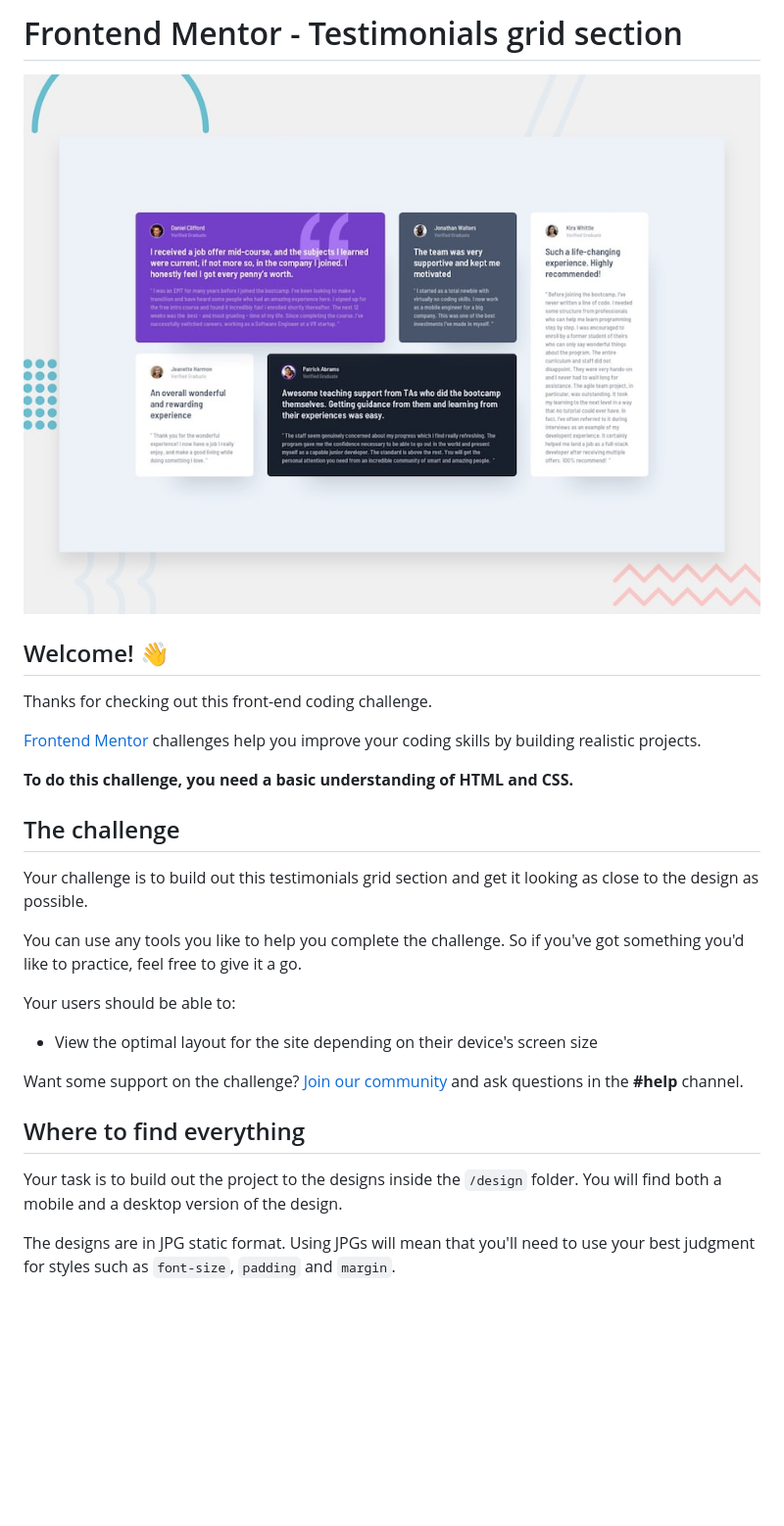
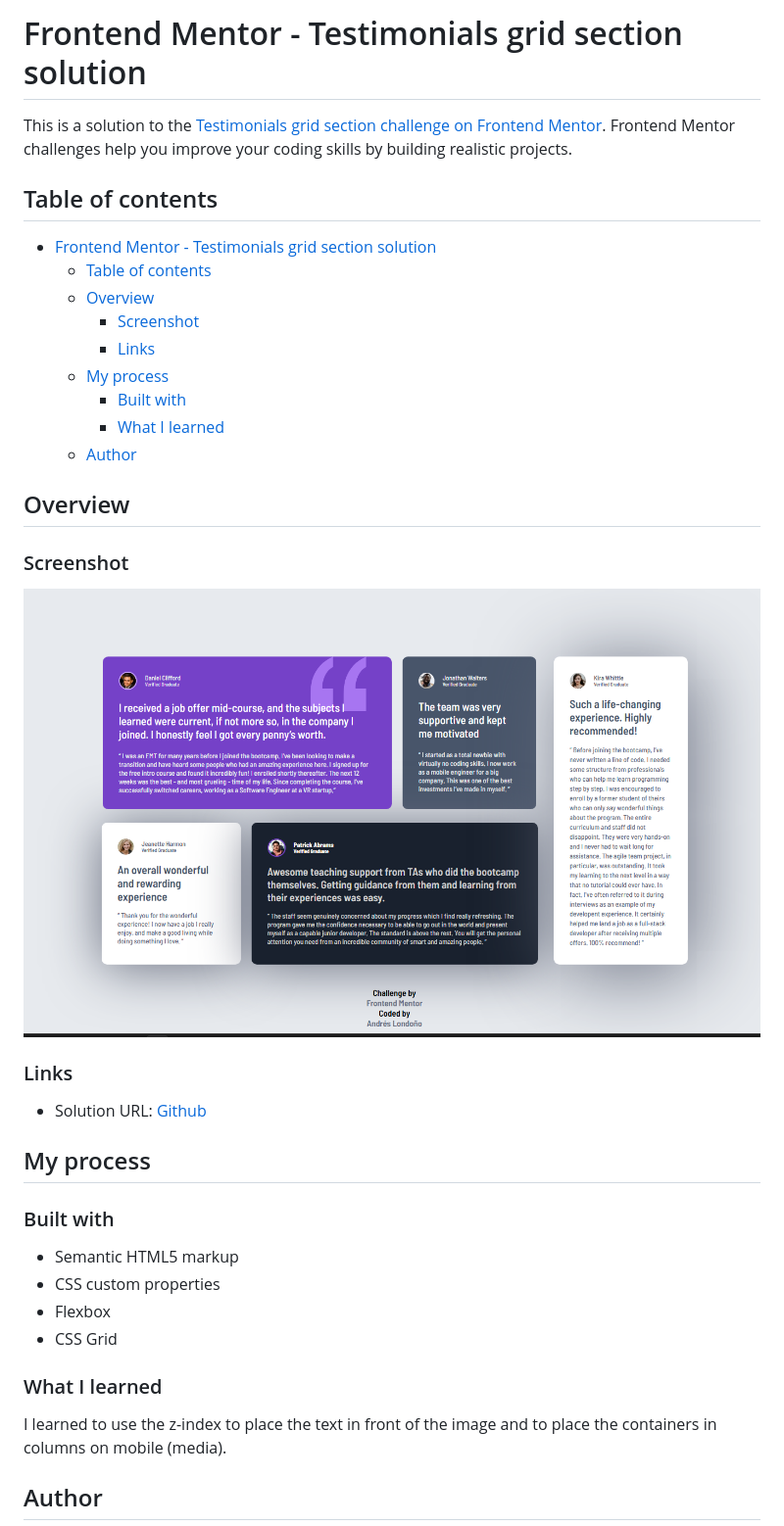
Before and after one commit to andreslondono00/testimonials-grid-section, a Markdown page: README.md, the part around one of its changes. Shown at 98% size. Rendered like a GitHub page; pictures changed too: {258CDC22-BBAF-4182-9119-B6E927572AED}.png (added); blank space fills up the shorter version.

Commit message:
Finish Desktop / Mobile

```diff
--- a/README.md
+++ b/README.md
@@ -1,30 +1,41 @@
-# Frontend Mentor - Testimonials grid section
+# Frontend Mentor - Testimonials grid section solution
 
-![Design preview for the Testimonials grid section coding challenge](./preview.jpg)
+This is a solution to the [Testimonials grid section challenge on Frontend Mentor](https://www.frontendmentor.io/challenges/testimonials-grid-section-Nnw6J7Un7). Frontend Mentor challenges help you improve your coding skills by building realistic projects.
 
-## Welcome! 👋
+## Table of contents
 
-Thanks for checking out this front-end coding challenge.
+- [Frontend Mentor - Testimonials grid section solution](#frontend-mentor---testimonials-grid-section-solution)
+  - [Table of contents](#table-of-contents)
+  - [Overview](#overview)
+    - [Screenshot](#screenshot)
+    - [Links](#links)
+  - [My process](#my-process)
+    - [Built with](#built-with)
+    - [What I learned](#what-i-learned)
+  - [Author](#author)
 
-[Frontend Mentor](https://www.frontendmentor.io) challenges help you improve your coding skills by building realistic projects.
+## Overview
 
-**To do this challenge, you need a basic understanding of HTML and CSS.**
+### Screenshot
 
-## The challenge
+![alt text]({258CDC22-BBAF-4182-9119-B6E927572AED}.png)
 
-Your challenge is to build out this testimonials grid section and get it looking as close to the design as possible.
+### Links
 
-You can use any tools you like to help you complete the challenge. So if you've got something you'd like to practice, feel free to give it a go.
+- Solution URL: [Github](https://github.com/andreslondono00/testimonials-grid-section)
 
-Your users should be able to:
+## My process
 
-- View the optimal layout for the site depending on their device's screen size
+### Built with
 
-Want some support on the challenge? [Join our community](https://www.frontendmentor.io/community) and ask questions in the **#help** channel.
+- Semantic HTML5 markup
+- CSS custom properties
+- Flexbox
+- CSS Grid
 
-## Where to find everything
+### What I learned
 
-Your task is to build out the project to the designs inside the `/design` folder. You will find both a mobile and a desktop version of the design.
+I learned to use the z-index to place the text in front of the image and to place the containers in columns on mobile (media).
 
-The designs are in JPG static format. Using JPGs will mean that you'll need to use your best judgment for styles such as `font-size`, `padding` and `margin`.
+## Author
 
```
Also changed, not shown: other parts of README.md (+1 -61 lines), README-template.md (deleted, +0 -110 lines), 3 other files.
